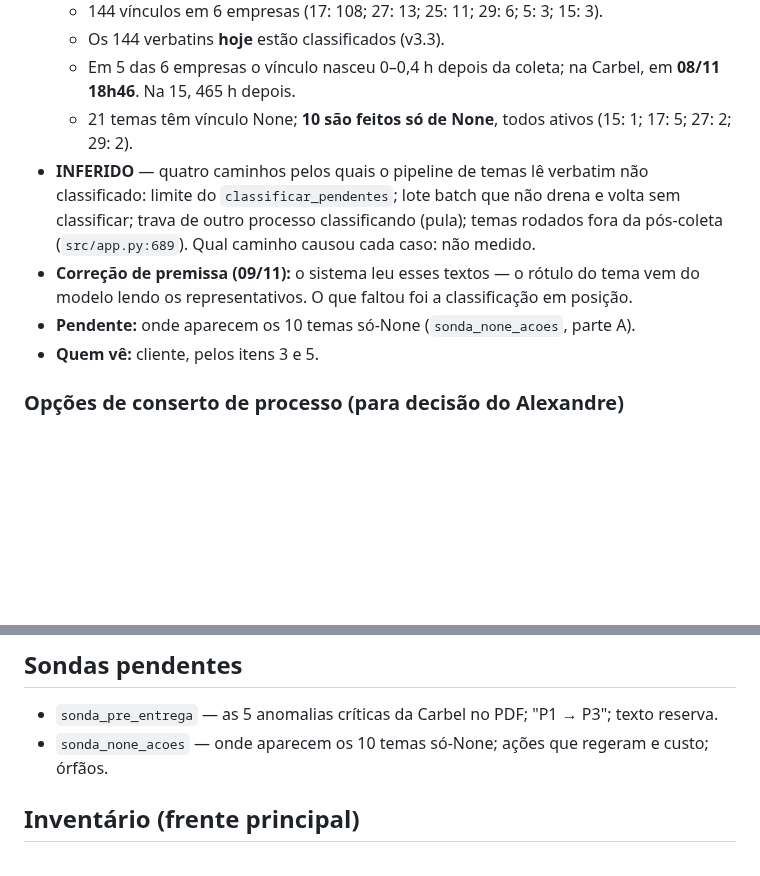
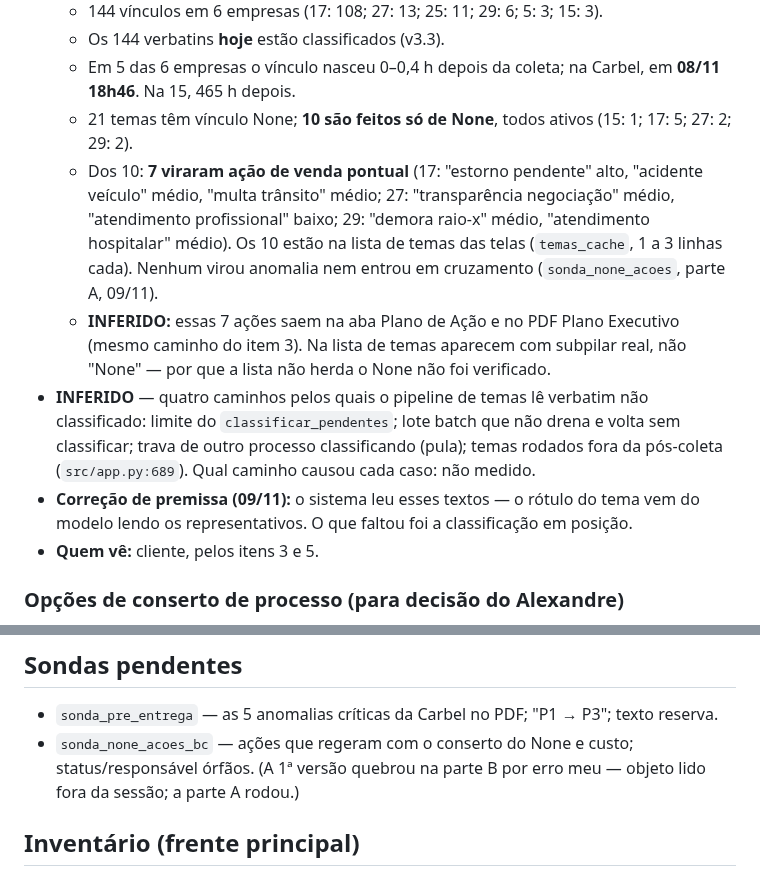
Before and after one commit to adaquinosud/pdpa-v3, a Markdown page: docs/ACHADOS_ORIGEM_IMPRESSO.md, 2 parts joined by grey strips. GitHub-like rendering; blank space fills up the shorter version.

Commit message:
docs(achados): onde aparecem os 10 temas só-None (7 viraram ação de venda)
Co-Authored-By: Claude Opus 5.5 <noreply@anthropic.com>

```diff
--- a/docs/ACHADOS_ORIGEM_IMPRESSO.md
+++ b/docs/ACHADOS_ORIGEM_IMPRESSO.md
@@ -68,13 +68,20 @@ sobre texto e número que chegam ao cliente. É a entrada do inventário por ori
   - Em 5 das 6 empresas o vínculo nasceu 0–0,4 h depois da coleta; na Carbel, em **08/11 18h46**.
     Na 15, 465 h depois.
   - 21 temas têm vínculo None; **10 são feitos só de None**, todos ativos (15: 1; 17: 5; 27: 2; 29: 2).
+  - Dos 10: **7 viraram ação de venda pontual** (17: "estorno pendente" alto, "acidente veículo"
+    médio, "multa trânsito" médio; 27: "transparência negociação" médio, "atendimento
+    profissional" baixo; 29: "demora raio-x" médio, "atendimento hospitalar" médio). Os 10 estão na
+    lista de temas das telas (`temas_cache`, 1 a 3 linhas cada). Nenhum virou anomalia nem entrou
+    em cruzamento (`sonda_none_acoes`, parte A, 09/11).
+  - **INFERIDO:** essas 7 ações saem na aba Plano de Ação e no PDF Plano Executivo (mesmo caminho
+    do item 3). Na lista de temas aparecem com subpilar real, não "None" — por que a lista não
+    herda o None não foi verificado.
 - **INFERIDO** — quatro caminhos pelos quais o pipeline de temas lê verbatim não classificado:
   limite do `classificar_pendentes`; lote batch que não drena e volta sem classificar; trava de
   outro processo classificando (pula); temas rodados fora da pós-coleta (`src/app.py:689`).
   Qual caminho causou cada caso: não medido.
 - **Correção de premissa (09/11):** o sistema leu esses textos — o rótulo do tema vem do modelo
   lendo os representativos. O que faltou foi a classificação em posição.
-- **Pendente:** onde aparecem os 10 temas só-None (`sonda_none_acoes`, parte A).
 - **Quem vê:** cliente, pelos itens 3 e 5.
 
 ### Opções de conserto de processo (para decisão do Alexandre)
@@ -202,7 +209,7 @@ sobre eles. As três disparam o item 5 na próxima passada.
 ## Sondas pendentes
 
 - `sonda_pre_entrega` — as 5 anomalias críticas da Carbel no PDF; "P1 → P3"; texto reserva.
-- `sonda_none_acoes` — onde aparecem os 10 temas só-None; ações que regeram e custo; órfãos.
+- `sonda_none_acoes_bc` — ações que regeram com o conserto do None e custo; status/responsável órfãos. (A 1ª versão quebrou na parte B por erro meu — objeto lido fora da sessão; a parte A rodou.)
 
 ## Inventário (frente principal)
 
```
